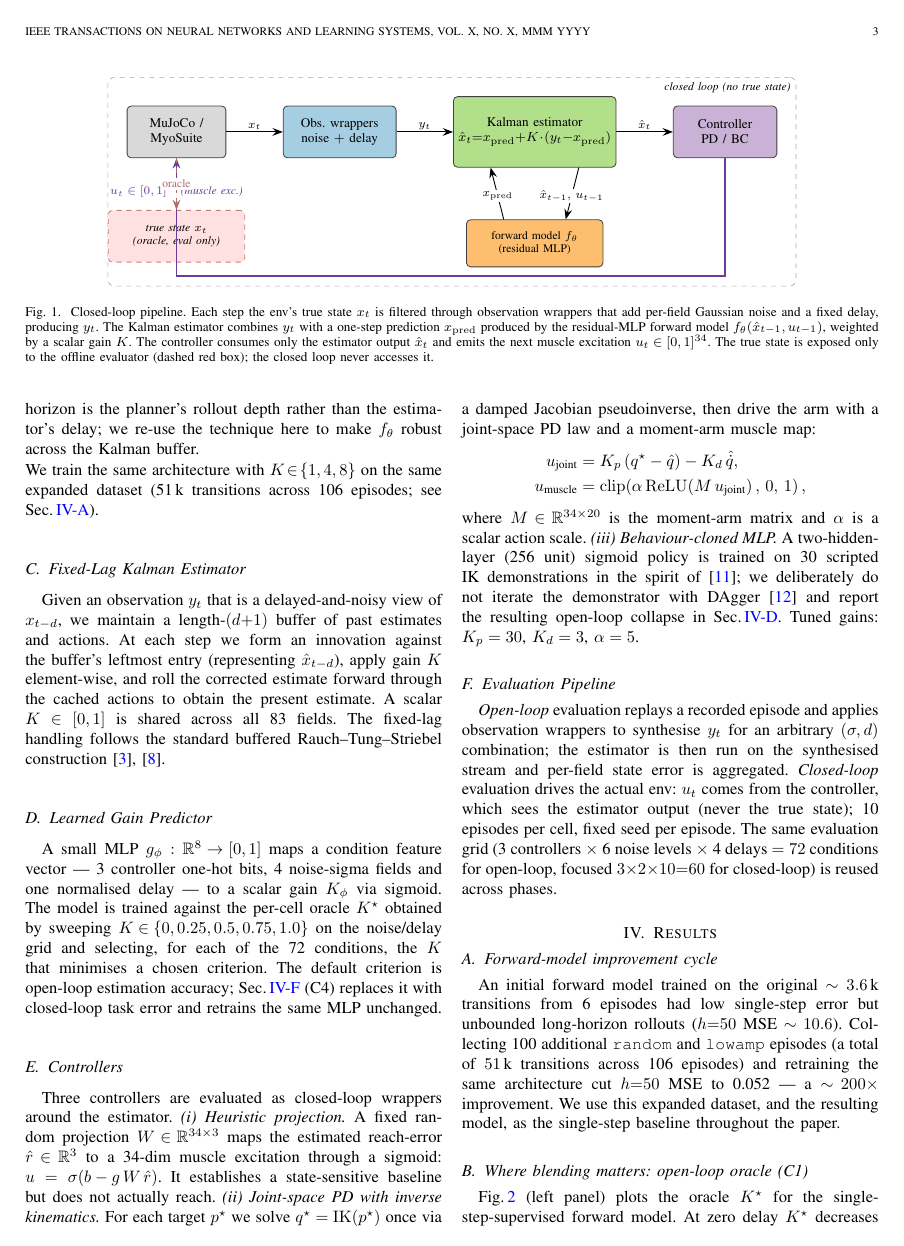
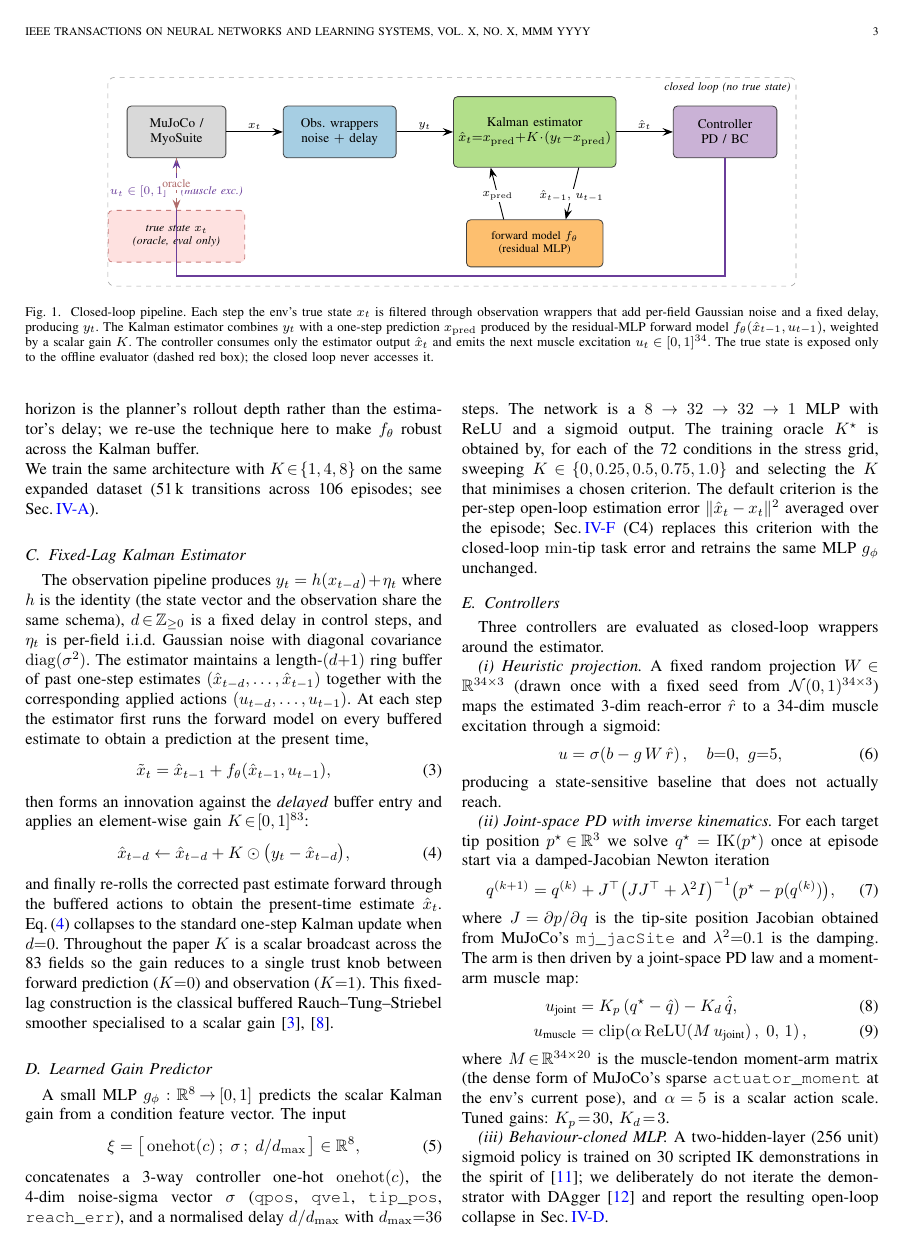
Before and after one commit to jkoba0512/myoarm-forward-state-estimation, a LaTeX paper (paper/main.tex): page 3 of 8. Compiled offline with pdfLaTeX.

Commit message:
P: formalise equations across Method (Kalman, learned gain, controllers)
Method sections now state every key operation as an explicit equation
rather than prose, with all quantities defined.

  - Method 2.3 (Fixed-Lag Kalman): explicit observation model
    y_t = h(x_{t-d}) + eta_t with eta_t ~ N(0, diag(sigma^2)); the
    prediction tilde x_t = hat x_{t-1} + f_theta(hat x_{t-1}, u_{t-1})
    and the gain update (eq. ref-able as Eq. (kalman_update)) are now
    on separate lines. K is explicitly an element-wise scalar
    broadcast across the 83 fields. Notes that the construction
    collapses to the standard one-step Kalman update at d=0.
  - Method 2.4 (Learned Gain): the 8-d input encoding xi is written
    as a concatenation with explicit slots (controller one-hot,
    4-d sigma vector, d/d_max). Network shape and oracle criterion
    (open-loop ||hat x - x||^2 vs closed-loop min-tip) are stated.
  - Method 2.5 (Controllers): rewritten with displayed equations:
      heuristic         u = sigma(b - g W hat r)        (eq. heur)
      IK iteration      damped Newton q^{k+1} = ...     (eq. ik)
      joint PD          u_joint = K_p(q* - hat q) - K_d hat dot q  (eq. pd)
      muscle map        u_muscle = clip(alpha ReLU(M u_joint), 0, 1)
                                                         (eq. muscle_map)
    M is defined explicitly as the moment-arm matrix from MuJoCo's
    actuator_moment, and the IK Jacobian is identified as the output
    of mj_jacSite at the tip site. Tuned gains stay K_p=30, K_d=3,
    alpha=5; damping lambda^2=0.1 is now stated in the equation.

These changes do not alter any reported numbers; they expose the
operations that produced them so a reviewer can audit them
line-by-line.

Compile: 8 pages, 0 undefined refs/warnings, 13 \\bibitem resolved.

Co-Authored-By: Claude Opus 4.7 (1M context) <noreply@anthropic.com>

```diff
--- a/paper/main.tex
+++ b/paper/main.tex
@@ -394,51 +394,109 @@ same expanded dataset (51\,k transitions across 106 episodes; see
 Sec.\,\ref{sec:results-3.1}).
 
 \subsection{Fixed-Lag Kalman Estimator}
-Given an observation $y_t$ that is a delayed-and-noisy view of
-$x_{t-d}$, we maintain a length-$(d{+}1)$ buffer of past estimates and
-actions. At each step we form an innovation against the buffer's
-leftmost entry (representing $\hat x_{t-d}$), apply gain $K$
-element-wise, and roll the corrected estimate forward through the
-cached actions to obtain the present estimate. A scalar
-$K\!\in\![0,1]$ is shared across all 83 fields.
-The fixed-lag handling follows the standard buffered Rauch--Tung--Striebel
-construction \cite{rauch1965,anderson1979optimal}.
+The observation pipeline produces $y_t = h(x_{t-d}) + \eta_t$ where
+$h$ is the identity (the state vector and the observation share the
+same schema), $d\!\in\!\mathbb{Z}_{\geq 0}$ is a fixed delay in
+control steps, and $\eta_t$ is per-field i.i.d.\ Gaussian noise with
+diagonal covariance $\mathrm{diag}(\sigma^2)$. The estimator maintains
+a length-$(d{+}1)$ ring buffer of past one-step estimates
+$(\hat x_{t-d}, \dots, \hat x_{t-1})$ together with the corresponding
+applied actions $(u_{t-d}, \dots, u_{t-1})$. At each step the
+estimator first runs the forward model on every buffered estimate to
+obtain a prediction at the present time,
+\begin{equation}
+\tilde x_t = \hat x_{t-1} + f_\theta(\hat x_{t-1}, u_{t-1}),
+\end{equation}
+then forms an innovation against the \emph{delayed} buffer entry and
+applies an element-wise gain $K\!\in\![0,1]^{83}$:
+\begin{equation}
+\hat x_{t-d}
+\leftarrow
+\hat x_{t-d} + K \odot \bigl(y_t - \hat x_{t-d}\bigr),
+\label{eq:kalman_update}
+\end{equation}
+and finally re-rolls the corrected past estimate forward through the
+buffered actions to obtain the present-time estimate $\hat x_t$.
+Eq.\,(\ref{eq:kalman_update}) collapses to the standard one-step
+Kalman update when $d{=}0$. Throughout the paper $K$ is a scalar
+broadcast across the 83 fields so the gain reduces to a single
+trust knob between forward prediction ($K{=}0$) and observation
+($K{=}1$). This fixed-lag construction is the classical buffered
+Rauch--Tung--Striebel smoother specialised to a scalar
+gain~\cite{rauch1965,anderson1979optimal}.
 
 \subsection{Learned Gain Predictor}
-A small MLP $g_\phi:\mathbb{R}^{8}\!\to\![0,1]$ maps a condition feature
-vector --- 3 controller one-hot bits, 4 noise-sigma fields and one
-normalised delay --- to a scalar gain $K_\phi$ via sigmoid. The model
-is trained against the per-cell oracle $K^{\star}$ obtained by sweeping
-$K\!\in\!\{0,0.25,0.5,0.75,1.0\}$ on the noise/delay grid and selecting,
-for each of the 72 conditions, the $K$ that minimises a chosen
-criterion. The default criterion is open-loop estimation accuracy;
-Sec.\,\ref{sec:results-3.6} (C4) replaces it with closed-loop task
-error and retrains the same MLP unchanged.
+A small MLP $g_\phi:\mathbb{R}^{8}\!\to\![0,1]$ predicts the scalar
+Kalman gain from a condition feature vector. The input
+\begin{equation}
+\xi = \bigl[\,
+        \mathrm{onehot}(c)\,;\;
+        \sigma\,;\;
+        d/d_{\max}
+      \,\bigr]
+      \in \mathbb{R}^{8},
+\end{equation}
+concatenates a 3-way controller one-hot $\mathrm{onehot}(c)$, the
+4-dim noise-sigma vector $\sigma$ (\texttt{qpos}, \texttt{qvel},
+\texttt{tip\_pos}, \texttt{reach\_err}), and a normalised delay
+$d/d_{\max}$ with $d_{\max}{=}36$ steps. The network is a $8\!\to\!
+32\!\to\!32\!\to\!1$ MLP with ReLU and a sigmoid output. The training
+oracle $K^{\star}$ is obtained by, for each of the 72 conditions in
+the stress grid, sweeping $K\!\in\!\{0, 0.25, 0.5, 0.75, 1.0\}$ and
+selecting the $K$ that minimises a chosen criterion. The default
+criterion is the per-step open-loop estimation error
+$\|\hat x_t - x_t\|^2$ averaged over the episode;
+Sec.\,\ref{sec:results-3.6} (C4) replaces this criterion with the
+closed-loop $\min$-tip task error and retrains the same MLP $g_\phi$
+unchanged.
 
 \subsection{Controllers}
 Three controllers are evaluated as closed-loop wrappers around the
-estimator. \emph{(i)~Heuristic projection.} A fixed random projection
-$W\!\in\!\mathbb{R}^{34\times 3}$ maps the estimated reach-error
-$\hat r\!\in\!\mathbb{R}^{3}$ to a 34-dim muscle excitation through a
-sigmoid: $u = \sigma\!\left(b - g\,W\,\hat r\right)$. It establishes
-a state-sensitive baseline but does not actually reach.
-\emph{(ii)~Joint-space PD with inverse kinematics.} For each target
-$p^{\star}$ we solve $q^{\star} = \mathrm{IK}(p^{\star})$ once via a
-damped Jacobian pseudoinverse, then drive the arm with a joint-space
-PD law and a moment-arm muscle map:
-\begin{align*}
-u_{\text{joint}}  &= K_p\,(q^{\star} - \hat q) - K_d\,\hat{\dot q}, \\
-u_{\text{muscle}} &= \mathrm{clip}\!\left(\alpha\,\mathrm{ReLU}\!\left
-                     (M\,u_{\text{joint}}\right),\,0,\,1\right),
-\end{align*}
-where $M\!\in\!\mathbb{R}^{34\times 20}$ is the moment-arm matrix and
-$\alpha$ is a scalar action scale.
-\emph{(iii)~Behaviour-cloned MLP.} A two-hidden-layer (256 unit)
-sigmoid policy is trained on 30 scripted IK demonstrations in the
-spirit of~\cite{pomerleau1988alvinn}; we deliberately do not iterate
-the demonstrator with DAgger~\cite{ross2011dagger} and report the
-resulting open-loop collapse in Sec.\,\ref{sec:results-3.4}.
-Tuned gains: $K_p = 30$, $K_d = 3$, $\alpha = 5$.
+estimator.
+
+\emph{(i)~Heuristic projection.}
+A fixed random projection $W\!\in\!\mathbb{R}^{34\times 3}$ (drawn
+once with a fixed seed from $\mathcal{N}(0,1)^{34\times 3}$) maps the
+estimated 3-dim reach-error $\hat r$ to a 34-dim muscle excitation
+through a sigmoid:
+\begin{equation}
+u = \sigma\!\left(b - g\,W\,\hat r\right),
+\quad b{=}0,\ g{=}5,
+\label{eq:heur}
+\end{equation}
+producing a state-sensitive baseline that does not actually reach.
+
+\emph{(ii)~Joint-space PD with inverse kinematics.}
+For each target tip position $p^{\star}\!\in\!\mathbb{R}^{3}$ we solve
+$q^{\star} = \mathrm{IK}(p^{\star})$ once at episode start via a
+damped-Jacobian Newton iteration
+\begin{equation}
+q^{(k+1)} = q^{(k)} + J^{\top}\!\left(J J^{\top} + \lambda^{2} I\right)^{-1}\!
+            \bigl(p^{\star} - p(q^{(k)})\bigr),
+\label{eq:ik}
+\end{equation}
+where $J\!=\!\partial p / \partial q$ is the tip-site position
+Jacobian obtained from MuJoCo's \texttt{mj\_jacSite} and
+$\lambda^{2}{=}0.1$ is the damping. The arm is then driven by a
+joint-space PD law and a moment-arm muscle map:
+\begin{align}
+u_{\text{joint}}  &= K_p\,(q^{\star} - \hat q) - K_d\,\hat{\dot q}, \label{eq:pd}\\
+u_{\text{muscle}} &= \mathrm{clip}\!\left(\alpha\,\mathrm{ReLU}\!
+                     \left(M\,u_{\text{joint}}\right),\;0,\,1\right),
+                     \label{eq:muscle_map}
+\end{align}
+where $M\!\in\!\mathbb{R}^{34\times 20}$ is the muscle-tendon
+moment-arm matrix (the dense form of MuJoCo's sparse
+\texttt{actuator\_moment} at the env's current pose), and
+$\alpha\!=\!5$ is a scalar action scale. Tuned gains:
+$K_p\!=\!30$, $K_d\!=\!3$.
+
+\emph{(iii)~Behaviour-cloned MLP.}
+A two-hidden-layer (256 unit) sigmoid policy is trained on 30
+scripted IK demonstrations in the spirit of \cite{pomerleau1988alvinn};
+we deliberately do not iterate the demonstrator with
+DAgger~\cite{ross2011dagger} and report the resulting open-loop
+collapse in Sec.\,\ref{sec:results-3.4}.
 
 \subsection{Evaluation Pipeline}
 \emph{Open-loop} evaluation replays a recorded episode and applies
```
Also changed, not shown: paper/main.pdf.
